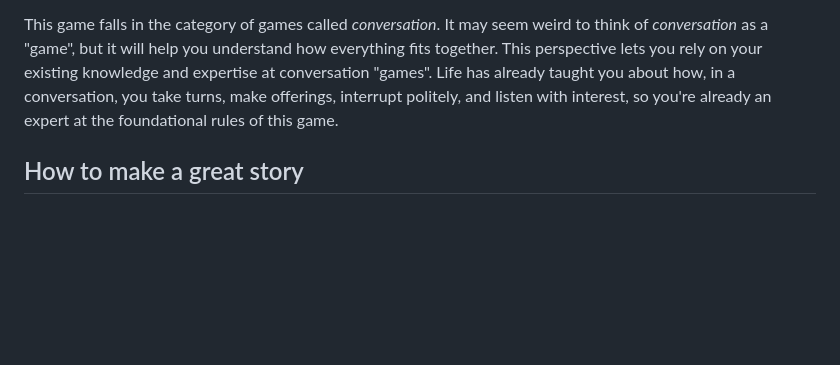
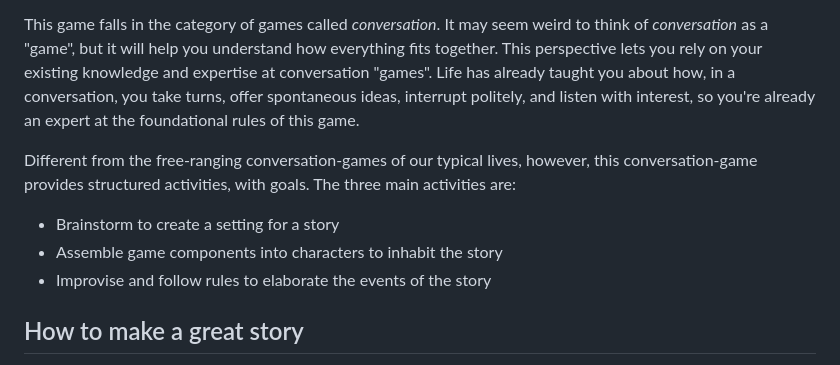
Before and after one commit to sjbrown/1kfa, a Markdown page: mod_guide_player.md, the part around the change. GitHub-like rendering; blank space fills up the shorter version.

Commit message:
update player guide

```diff
--- a/mod_guide_player.md
+++ b/mod_guide_player.md
@@ -85,8 +85,16 @@ how everything fits together.
 This perspective lets you rely on your existing knowledge and expertise at
 conversation "games".
 Life has already taught you about how, in a conversation, you take turns,
-make offerings, interrupt politely, and listen with interest,
+offer spontaneous ideas, interrupt politely, and listen with interest,
 so you're already an expert at the foundational rules of this game.
+
+Different from the free-ranging conversation-games of our typical lives,
+however, this conversation-game provides structured activities, with goals.
+The three main activities are:
+
+ * Brainstorm to create a setting for a story
+ * Assemble game components into characters to inhabit the story
+ * Improvise and follow rules to elaborate the events of the story
 
 
 ## How to make a great story
```
